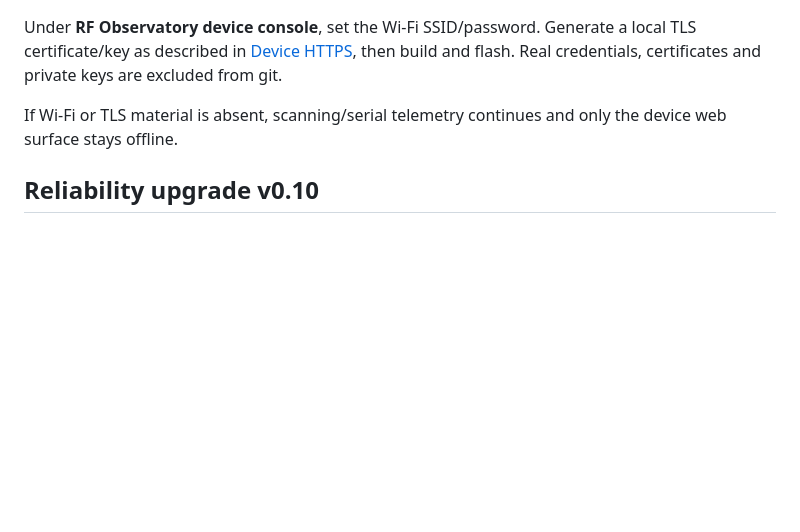
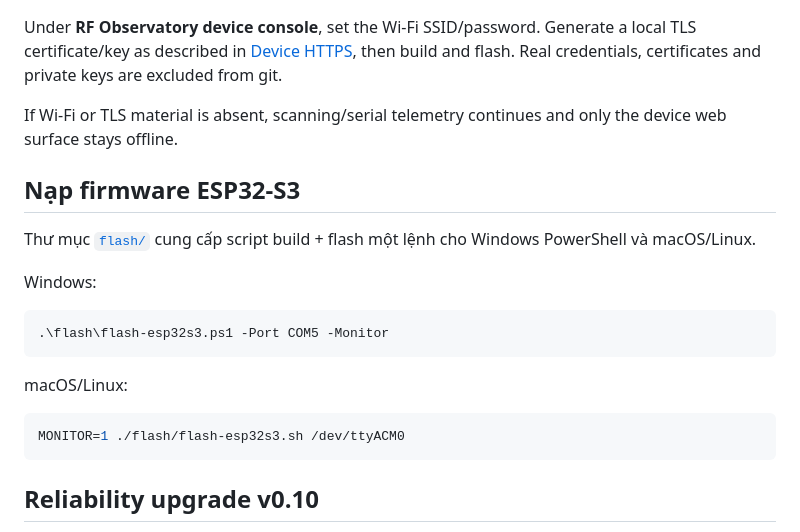
Before and after one commit to minhduchd-mds/esp32-rf-high-frequency, a Markdown page: README.md, the part around the change. Rendered like a GitHub page; blank space fills up the shorter version.

Commit message:
docs: link ESP32-S3 flashing helpers

````diff
--- a/README.md
+++ b/README.md
@@ -48,6 +48,22 @@ Under **RF Observatory device console**, set the Wi-Fi SSID/password. Generate a
 
 If Wi-Fi or TLS material is absent, scanning/serial telemetry continues and only the device web surface stays offline.
 
+## Nạp firmware ESP32-S3
+
+Thư mục [`flash/`](flash/) cung cấp script build + flash một lệnh cho Windows PowerShell và macOS/Linux.
+
+Windows:
+
+```powershell
+.\flash\flash-esp32s3.ps1 -Port COM5 -Monitor
+```
+
+macOS/Linux:
+
+```bash
+MONITOR=1 ./flash/flash-esp32s3.sh /dev/ttyACM0
+```
+
 ## Reliability upgrade v0.10
 
 Calibration correction is not physical calibration certification. Browser raw sessions stop at capacity; Gateway journals preserve accepted frames before broadcast. Session comparison fails closed on incompatible evidence. Legacy v1 session comparison is disabled. See [pin validation](docs/esp32s3-validation.md) and [commissioning](docs/ground-station.md) for the remaining hardware gates.
````
